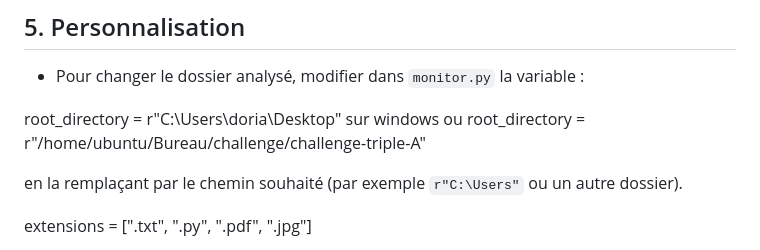
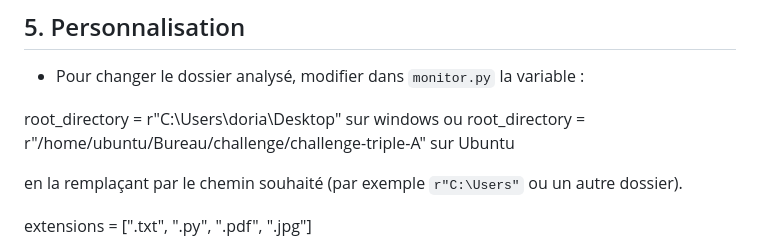
Before and after one commit to Andy-pauriac/challenge-triple-A, a Markdown page: README.md, the part around the change. Rendered like a GitHub page.

Commit message:
Clarify root_directory modification instructions
Update instructions for changing the analyzed folder path.

```diff
--- a/README.md
+++ b/README.md
@@ -103,7 +103,7 @@ http://127.0.0.1:5000/
 
 root_directory = r"C:\Users\doria\Desktop" sur windows
 ou
-root_directory = r"/home/ubuntu/Bureau/challenge/challenge-triple-A"
+root_directory = r"/home/ubuntu/Bureau/challenge/challenge-triple-A" sur Ubuntu
 
 en la remplaçant par le chemin souhaité (par exemple `r"C:\Users"` ou un autre dossier).
 
```
